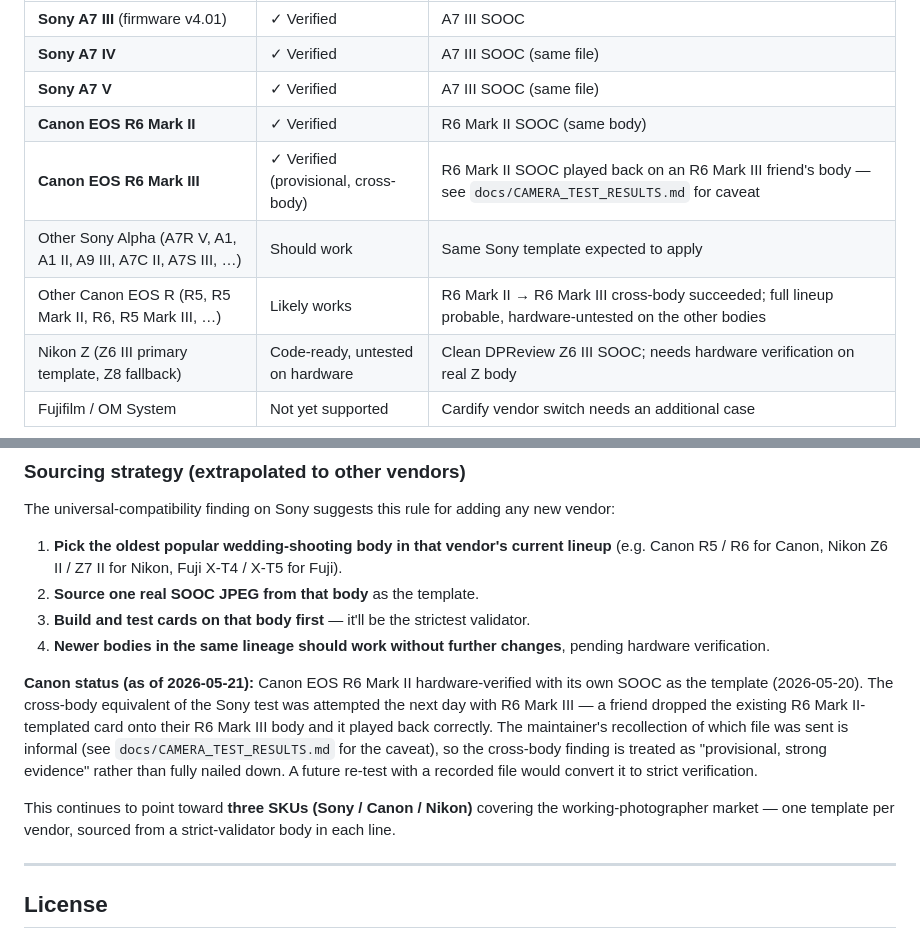
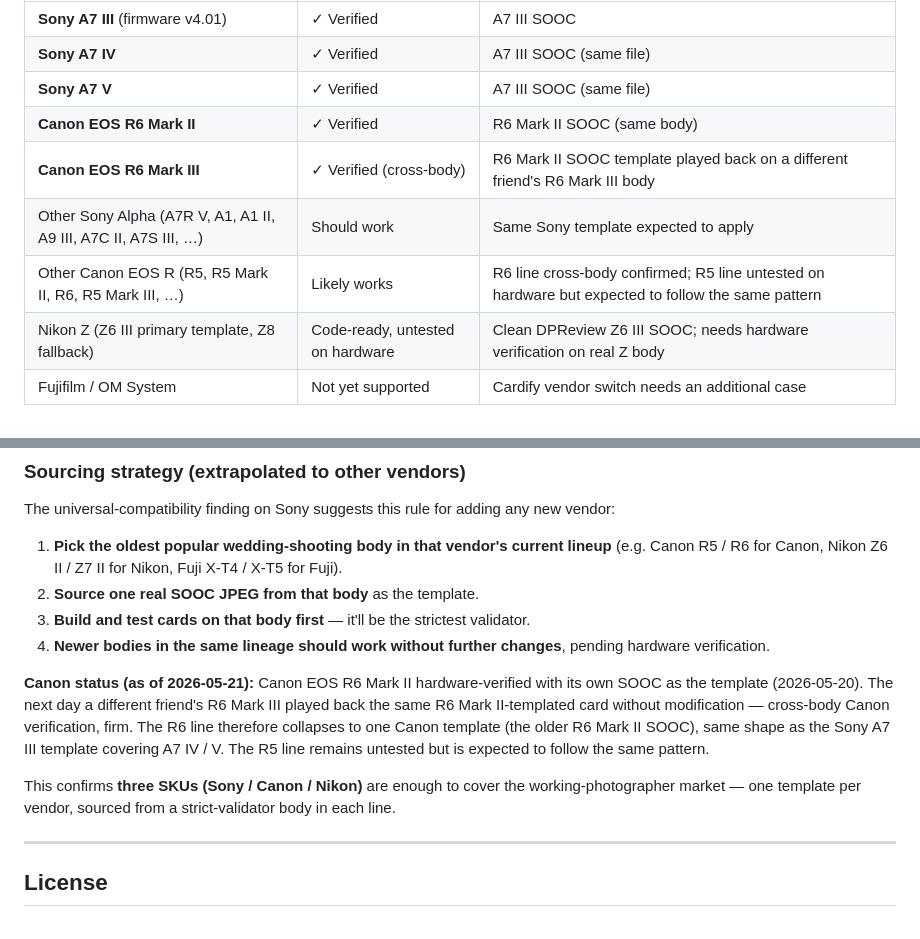
Before and after one commit to inprincipiophotography-ctrl/PosingInCam, a Markdown page: README.md, 2 parts joined by grey strips. GitHub-like rendering.

```diff
--- a/README.md
+++ b/README.md
@@ -123,9 +123,9 @@ Hardware-verified on real bodies (portrait + landscape, auto-rotation correct, f
 | **Sony A7 IV** | ✓ Verified | A7 III SOOC (same file) |
 | **Sony A7 V** | ✓ Verified | A7 III SOOC (same file) |
 | **Canon EOS R6 Mark II** | ✓ Verified | R6 Mark II SOOC (same body) |
-| **Canon EOS R6 Mark III** | ✓ Verified (provisional, cross-body) | R6 Mark II SOOC played back on an R6 Mark III friend's body — see `docs/CAMERA_TEST_RESULTS.md` for caveat |
+| **Canon EOS R6 Mark III** | ✓ Verified (cross-body) | R6 Mark II SOOC template played back on a different friend's R6 Mark III body |
 | Other Sony Alpha (A7R V, A1, A1 II, A9 III, A7C II, A7S III, …) | Should work | Same Sony template expected to apply |
-| Other Canon EOS R (R5, R5 Mark II, R6, R5 Mark III, …) | Likely works | R6 Mark II → R6 Mark III cross-body succeeded; full lineup probable, hardware-untested on the other bodies |
+| Other Canon EOS R (R5, R5 Mark II, R6, R5 Mark III, …) | Likely works | R6 line cross-body confirmed; R5 line untested on hardware but expected to follow the same pattern |
 | Nikon Z (Z6 III primary template, Z8 fallback) | Code-ready, untested on hardware | Clean DPReview Z6 III SOOC; needs hardware verification on real Z body |
 | Fujifilm / OM System | Not yet supported | Cardify vendor switch needs an additional case |
 
@@ -156,9 +156,9 @@ The universal-compatibility finding on Sony suggests this rule for adding any ne
 3. **Build and test cards on that body first** — it'll be the strictest validator.
 4. **Newer bodies in the same lineage should work without further changes**, pending hardware verification.
 
-**Canon status (as of 2026-05-21):** Canon EOS R6 Mark II hardware-verified with its own SOOC as the template (2026-05-20). The cross-body equivalent of the Sony test was attempted the next day with R6 Mark III — a friend dropped the existing R6 Mark II-templated card onto their R6 Mark III body and it played back correctly. The maintainer's recollection of which file was sent is informal (see `docs/CAMERA_TEST_RESULTS.md` for the caveat), so the cross-body finding is treated as "provisional, strong evidence" rather than fully nailed down. A future re-test with a recorded file would convert it to strict verification.
+**Canon status (as of 2026-05-21):** Canon EOS R6 Mark II hardware-verified with its own SOOC as the template (2026-05-20). The next day a different friend's R6 Mark III played back the same R6 Mark II-templated card without modification — cross-body Canon verification, firm. The R6 line therefore collapses to one Canon template (the older R6 Mark II SOOC), same shape as the Sony A7 III template covering A7 IV / V. The R5 line remains untested but is expected to follow the same pattern.
 
-This continues to point toward **three SKUs (Sony / Canon / Nikon)** covering the working-photographer market — one template per vendor, sourced from a strict-validator body in each line.
+This confirms **three SKUs (Sony / Canon / Nikon)** are enough to cover the working-photographer market — one template per vendor, sourced from a strict-validator body in each line.
 
 ---
 
```
Also changed, not shown: docs/CAMERA_TEST_RESULTS.md (+10 -19 lines).
